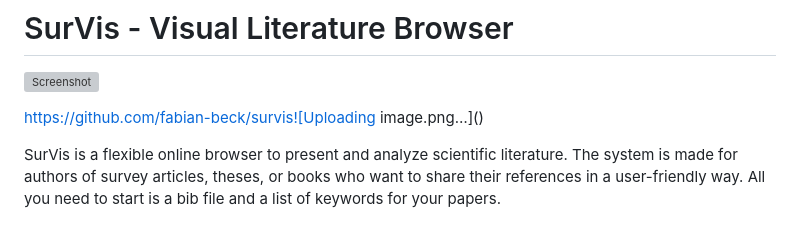
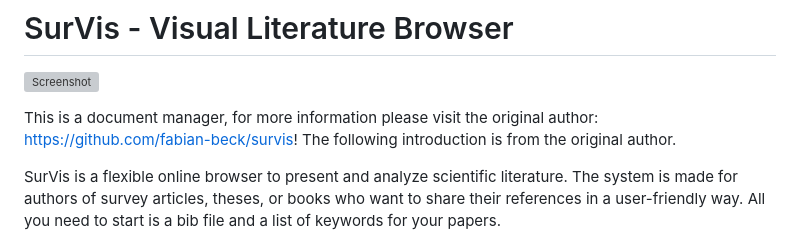
Before and after one commit to hui77722/Survis, a Markdown page: README.md, the part around the change. Drawn GitHub-style; grey boxes are pictures that could not be loaded.

```diff
--- a/README.md
+++ b/README.md
@@ -2,8 +2,9 @@
 
 ![Screenshot](/doc/survis.png)
 
-
-https://github.com/fabian-beck/survis![Uploading image.png…]()
+This is a document manager, for more information please visit the original author:
+https://github.com/fabian-beck/survis!
+The following introduction is from the original author.
 
 SurVis is a flexible online browser to present and analyze scientific literature. The system is made for authors of survey articles, theses, or books who want to share their references in a user-friendly way. All you need to start is a bib file and a list of keywords for your papers.
 
```
